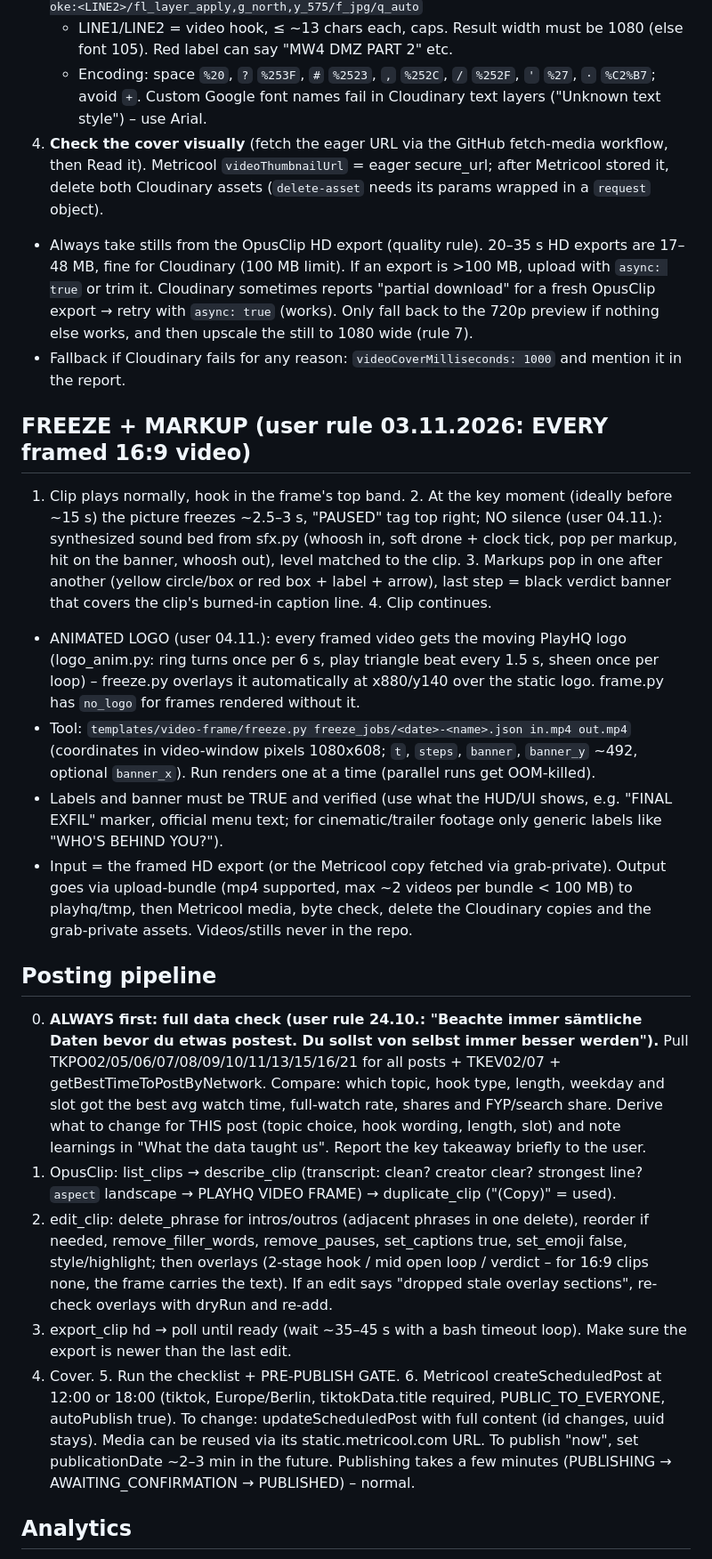
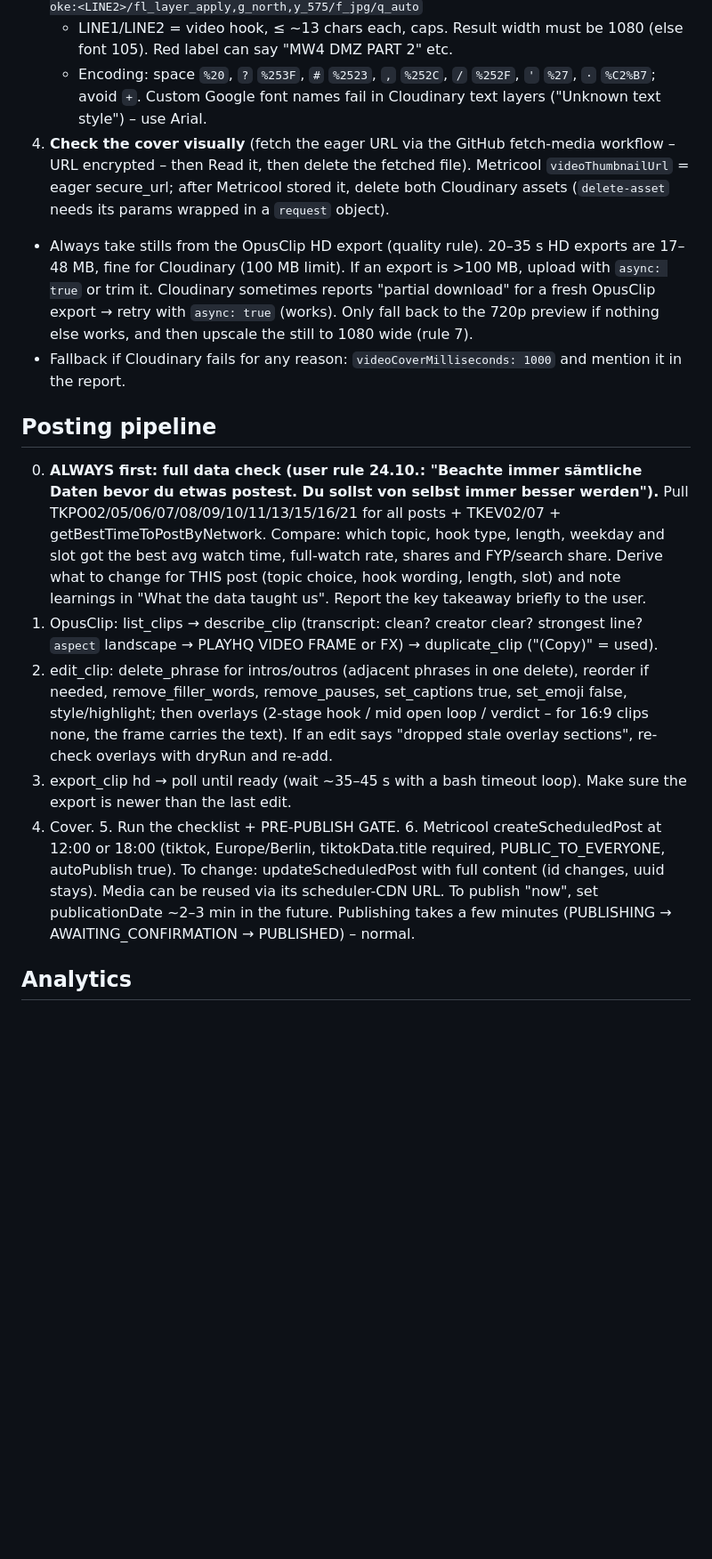
Before and after one commit to PlayHQtv/Claude-Play, a Markdown page: docs/skill-backup/playhq-tiktok-clips.SKILL.md, the part around one of its changes. Shown at 89% size. GitHub-like rendering; blank space fills up the shorter version.

```diff
--- a/docs/skill-backup/playhq-tiktok-clips.SKILL.md
+++ b/docs/skill-backup/playhq-tiktok-clips.SKILL.md
@@ -325,23 +326,16 @@ Full 16:9 frame uncropped in the middle, blurred version of the same frame as ba
    `c_fill,h_1920,w_1080/e_blur:1500/e_brightness:-45/l_playhq:tmp:<YYYYMMDD>-slotX-still/c_scale,w_1040/e_sharpen:80/bo_6px_solid_rgb:ffd400/fl_layer_apply,g_center,y_130/b_rgb:e10600,co_white,l_text:Arial_70_bold:%20MW4%20DMZ%20/fl_layer_apply,g_north,y_320/bo_10px_solid_black,co_rgb:ffd400,l_text:Arial_118_bold_stroke:<LINE1>/fl_layer_apply,g_north,y_430/bo_10px_solid_black,co_white,l_text:Arial_118_bold_stroke:<LINE2>/fl_layer_apply,g_north,y_575/f_jpg/q_auto`
    - LINE1/LINE2 = video hook, ≤ ~13 chars each, caps. Result width must be 1080 (else font 105). Red label can say "MW4 DMZ PART 2" etc.
    - Encoding: space `%20`, `?` `%253F`, `#` `%2523`, `,` `%252C`, `/` `%252F`, `'` `%27`, `·` `%C2%B7`; avoid `+`. Custom Google font names fail in Cloudinary text layers ("Unknown text style") – use Arial.
-4. **Check the cover visually** (fetch the eager URL via the GitHub fetch-media workflow, then Read it). Metricool `videoThumbnailUrl` = eager secure_url; after Metricool stored it, delete both Cloudinary assets (`delete-asset` needs its params wrapped in a `request` object).
+4. **Check the cover visually** (fetch the eager URL via the GitHub fetch-media workflow – URL encrypted – then Read it, then delete the fetched file). Metricool `videoThumbnailUrl` = eager secure_url; after Metricool stored it, delete both Cloudinary assets (`delete-asset` needs its params wrapped in a `request` object).
 - Always take stills from the OpusClip HD export (quality rule). 20–35 s HD exports are 17–48 MB, fine for Cloudinary (100 MB limit). If an export is >100 MB, upload with `async: true` or trim it. Cloudinary sometimes reports "partial download" for a fresh OpusClip export → retry with `async: true` (works). Only fall back to the 720p preview if nothing else works, and then upscale the still to 1080 wide (rule 7).
 - Fallback if Cloudinary fails for any reason: `videoCoverMilliseconds: 1000` and mention it in the report.
 
-## FREEZE + MARKUP (user rule 03.11.2026: EVERY framed 16:9 video)
-1. Clip plays normally, hook in the frame's top band. 2. At the key moment (ideally before ~15 s) the picture freezes ~2.5–3 s, "PAUSED" tag top right; NO silence (user 04.11.): synthesized sound bed from sfx.py (whoosh in, soft drone + clock tick, pop per markup, hit on the banner, whoosh out), level matched to the clip. 3. Markups pop in one after another (yellow circle/box or red box + label + arrow), last step = black verdict banner that covers the clip's burned-in caption line. 4. Clip continues.
-- ANIMATED LOGO (user 04.11.): every framed video gets the moving PlayHQ logo (logo_anim.py: ring turns once per 6 s, play triangle beat every 1.5 s, sheen once per loop) – freeze.py overlays it automatically at x880/y140 over the static logo. frame.py has `no_logo` for frames rendered without it.
-- Tool: `templates/video-frame/freeze.py freeze_jobs/<date>-<name>.json in.mp4 out.mp4` (coordinates in video-window pixels 1080x608; `t`, `steps`, `banner`, `banner_y` ~492, optional `banner_x`). Run renders one at a time (parallel runs get OOM-killed).
-- Labels and banner must be TRUE and verified (use what the HUD/UI shows, e.g. "FINAL EXFIL" marker, official menu text; for cinematic/trailer footage only generic labels like "WHO'S BEHIND YOU?").
-- Input = the framed HD export (or the Metricool copy fetched via grab-private). Output goes via upload-bundle (mp4 supported, max ~2 videos per bundle < 100 MB) to playhq/tmp, then Metricool media, byte check, delete the Cloudinary copies and the grab-private assets. Videos/stills never in the repo.
-
 ## Posting pipeline
 0. **ALWAYS first: full data check (user rule 24.10.: "Beachte immer sämtliche Daten bevor du etwas postest. Du sollst von selbst immer besser werden").** Pull TKPO02/05/06/07/08/09/10/11/13/15/16/21 for all posts + TKEV02/07 + getBestTimeToPostByNetwork. Compare: which topic, hook type, length, weekday and slot got the best avg watch time, full-watch rate, shares and FYP/search share. Derive what to change for THIS post (topic choice, hook wording, length, slot) and note learnings in "What the data taught us". Report the key takeaway briefly to the user.
-1. OpusClip: list_clips → describe_clip (transcript: clean? creator clear? strongest line? `aspect` landscape → PLAYHQ VIDEO FRAME) → duplicate_clip ("(Copy)" = used).
+1. OpusClip: list_clips → describe_clip (transcript: clean? creator clear? strongest line? `aspect` landscape → PLAYHQ VIDEO FRAME or FX) → duplicate_clip ("(Copy)" = used).
 2. edit_clip: delete_phrase for intros/outros (adjacent phrases in one delete), reorder if needed, remove_filler_words, remove_pauses, set_captions true, set_emoji false, style/highlight; then overlays (2-stage hook / mid open loop / verdict – for 16:9 clips none, the frame carries the text). If an edit says "dropped stale overlay sections", re-check overlays with dryRun and re-add.
 3. export_clip hd → poll until ready (wait ~35–45 s with a bash timeout loop). Make sure the export is newer than the last edit.
-4. Cover. 5. Run the checklist + PRE-PUBLISH GATE. 6. Metricool createScheduledPost at 12:00 or 18:00 (tiktok, Europe/Berlin, tiktokData.title required, PUBLIC_TO_EVERYONE, autoPublish true). To change: updateScheduledPost with full content (id changes, uuid stays). Media can be reused via its static.metricool.com URL. To publish "now", set publicationDate ~2–3 min in the future. Publishing takes a few minutes (PUBLISHING → AWAITING_CONFIRMATION → PUBLISHED) – normal.
+4. Cover. 5. Run the checklist + PRE-PUBLISH GATE. 6. Metricool createScheduledPost at 12:00 or 18:00 (tiktok, Europe/Berlin, tiktokData.title required, PUBLIC_TO_EVERYONE, autoPublish true). To change: updateScheduledPost with full content (id changes, uuid stays). Media can be reused via its scheduler-CDN URL. To publish "now", set publicationDate ~2–3 min in the future. Publishing takes a few minutes (PUBLISHING → AWAITING_CONFIRMATION → PUBLISHED) – normal.
 
 ## Analytics
 - Posts: TKPO02 time (**UTC** → +1 h winter from 25.10. / +2 h summer for Berlin), TKPO05 text, TKPO06 duration, TKPO07 views, TKPO08 likes, TKPO09 comments, TKPO10 shares. Values come in requested order. Metricool refreshes ~daily and lags (a post showed 291 while TikTok had 4,087).
```
Also changed, not shown: other parts of docs/skill-backup/playhq-tiktok-clips.SKILL.md (+18 -41 lines).
